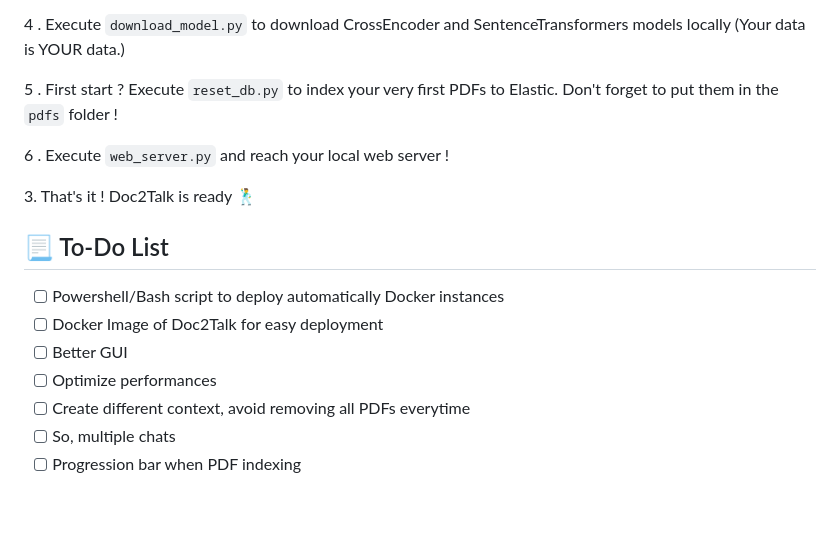
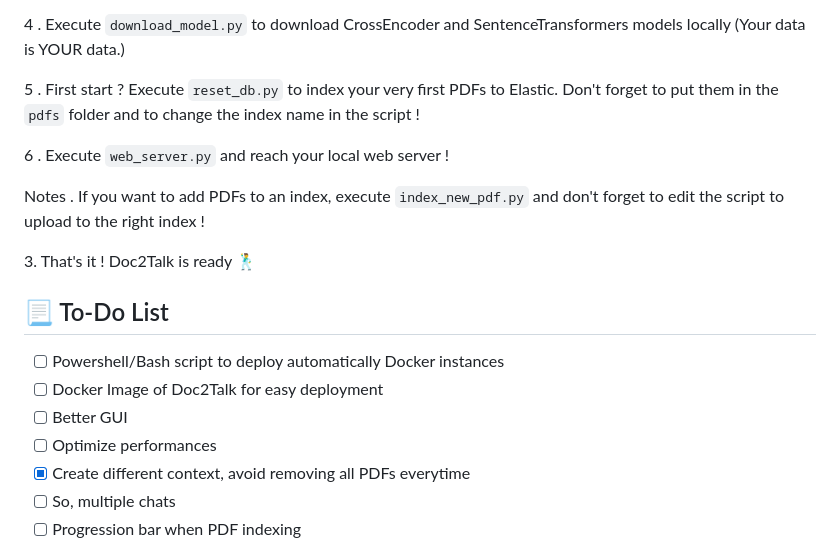
Before and after one commit to 0adri3n/Doc2Talk, a Markdown page: README.md, the part around the change. Rendered like a GitHub page; blank space fills up the shorter version.

````diff
--- a/README.md
+++ b/README.md
@@ -57,9 +57,11 @@ Here're some of the project's <i>worst</i> features:
 
 4 . Execute ```download_model.py``` to download CrossEncoder and SentenceTransformers models locally (Your data is YOUR data.)
 
-5 . First start ? Execute ```reset_db.py``` to index your very first PDFs to Elastic. Don't forget to put them in the ```pdfs``` folder !
+5 . First start ? Execute ```reset_db.py``` to index your very first PDFs to Elastic. Don't forget to put them in the ```pdfs``` folder and to change the index name in the script !
 
 6 . Execute ```web_server.py``` and reach your local web server !
+
+Notes . If you want to add PDFs to an index, execute ```index_new_pdf.py``` and don't forget to edit the script to upload to the right index !
 
 
 <p>3. That's it ! Doc2Talk is ready 🕺</p>
@@ -70,7 +72,7 @@ Here're some of the project's <i>worst</i> features:
 - [ ] Docker Image of Doc2Talk for easy deployment
 - [ ] Better GUI
 - [ ] Optimize performances
-- [ ] Create different context, avoid removing all PDFs everytime
+- [X] Create different context, avoid removing all PDFs everytime
 - [ ] So, multiple chats
 - [ ] Progression bar when PDF indexing
 
````
